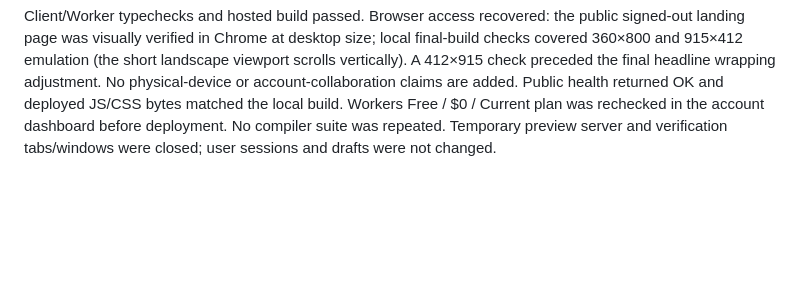
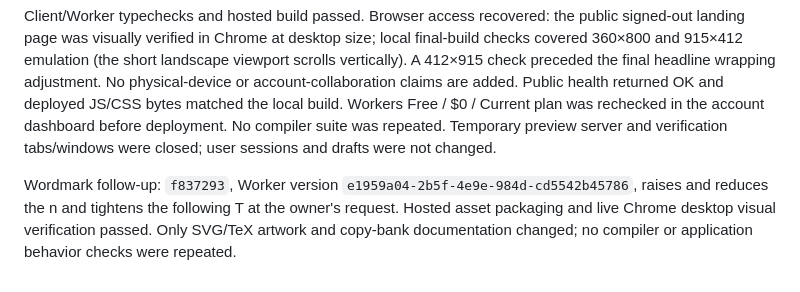
Before and after one commit to OscarBarreraGithub/agentslatex, a Markdown page: docs/GITHUB_ACCEPTANCE.md, the part around the change. Drawn GitHub-style; blank space fills up the shorter version.

Commit message:
Record wordmark refinement verification

```diff
--- a/docs/GITHUB_ACCEPTANCE.md
+++ b/docs/GITHUB_ACCEPTANCE.md
@@ -152,3 +152,9 @@ health returned OK and deployed JS/CSS bytes matched the local build. Workers
 Free / $0 / Current plan was rechecked in the account dashboard before deployment.
 No compiler suite was repeated. Temporary preview server and verification tabs/windows
 were closed; user sessions and drafts were not changed.
+
+Wordmark follow-up: `f837293`, Worker version
+`e1959a04-2b5f-4e9e-984d-cd5542b45786`, raises and reduces the n and tightens the
+following T at the owner's request. Hosted asset packaging and live Chrome desktop
+visual verification passed. Only SVG/TeX artwork and copy-bank documentation changed;
+no compiler or application behavior checks were repeated.
```
